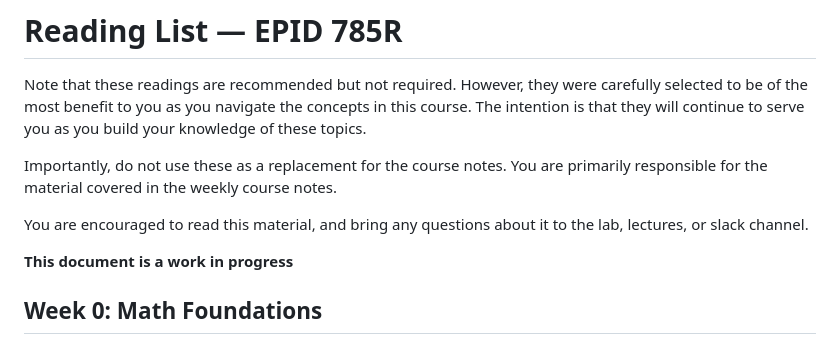
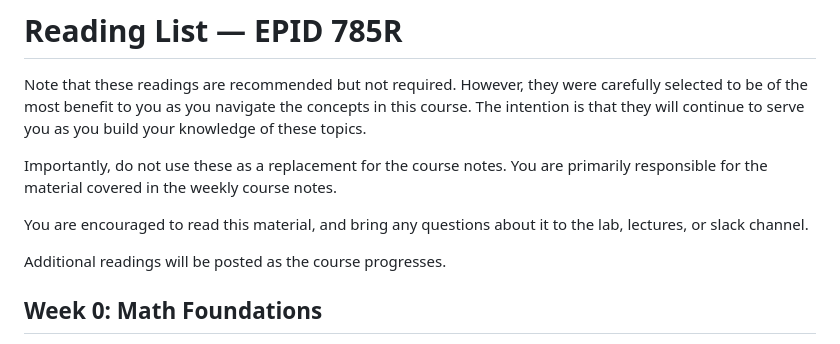
Before and after one commit to ainaimi/epid750-site, a Markdown page: content/pages/readings.md, the part around the change. Rendered like a GitHub page.

```diff
--- a/content/pages/readings.md
+++ b/content/pages/readings.md
@@ -8,7 +8,7 @@ Importantly, do not use these as a replacement for the course notes. You are pri
 
 You are encouraged to read this material, and bring any questions about it to the lab, lectures, or slack channel.
 
-**This document is a work in progress**
+Additional readings will be posted as the course progresses.
 
 ## Week 0: Math Foundations
 
```
Also changed, not shown: content/pages/syllabus.md (+15 -7 lines).
